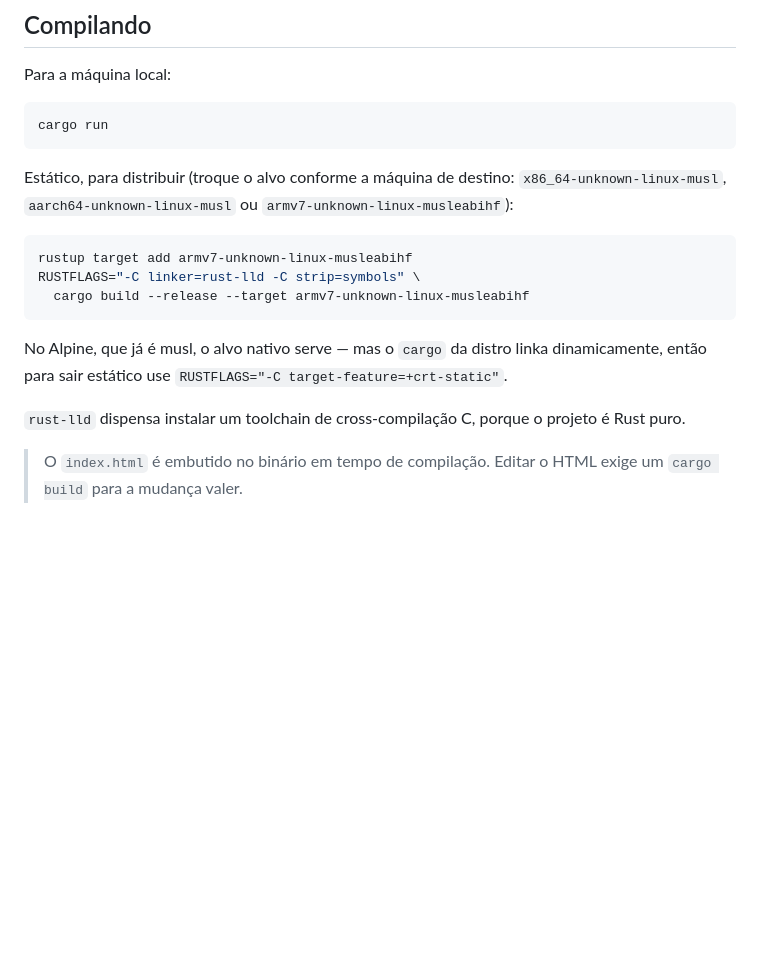
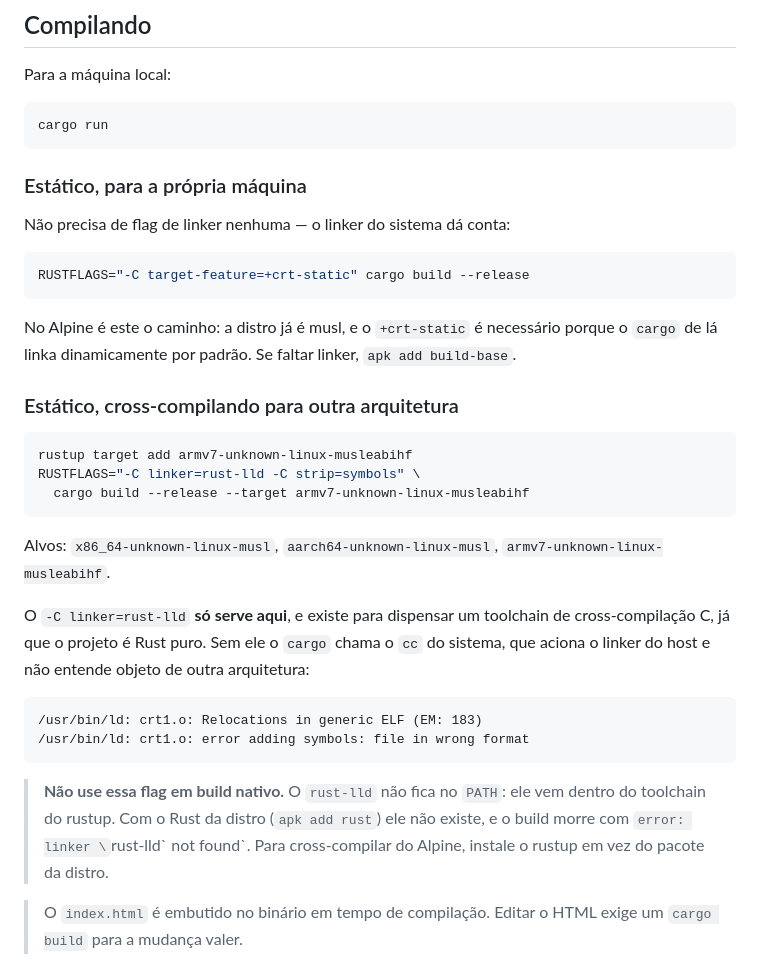
Before and after one commit to eloirotava/picoIDE, a Markdown page: README.md, the part around the change. GitHub-like rendering; blank space fills up the shorter version.

Commit message:
Corrige a documentação de build: rust-lld só serve para cross-compilar
O README apresentava a linha com -C linker=rust-lld como a receita geral de
build estático, e a nota sobre o Alpine só falava do +crt-static, sem dizer para
tirar a flag. Quem seguiu as duas no Alpine bateu em:

    error: linker `rust-lld` not found

O rust-lld não fica no PATH: ele vem dentro do toolchain do rustup, e o pacote
rust da distro não o traz.

Verificado o que a flag realmente faz: sem ela, o alvo nativo
(x86_64-unknown-linux-musl) compila normalmente e sai estático, com zero
entradas NEEDED. Já aarch64 e armv7 falham, porque o cargo chama o cc do
sistema e o linker do host não entende objeto de outra arquitetura:

    /usr/bin/ld: crt1.o: Relocations in generic ELF (EM: 183)
    /usr/bin/ld: crt1.o: error adding symbols: file in wrong format

Ou seja, a flag existe só para dispensar um toolchain de cross-compilação C.

A seção de compilação passou a separar os dois casos, com um aviso explícito
para não usar a flag em build nativo e a orientação de instalar o rustup, e não
o pacote da distro, para quem quiser cross-compilar do Alpine. O erro do linker
está no texto para quem procurar por ele encontrar.

Co-Authored-By: Claude Opus 5 <noreply@anthropic.com>
Claude-Session: https://claude.ai/code/session_01HBEHvZTijnF77BT9TwEzMG

````diff
--- a/README.md
+++ b/README.md
@@ -47,9 +47,19 @@ Para a máquina local:
 cargo run
 ```
 
-Estático, para distribuir (troque o alvo conforme a máquina de destino:
-`x86_64-unknown-linux-musl`, `aarch64-unknown-linux-musl` ou
-`armv7-unknown-linux-musleabihf`):
+### Estático, para a própria máquina
+
+Não precisa de flag de linker nenhuma — o linker do sistema dá conta:
+
+```sh
+RUSTFLAGS="-C target-feature=+crt-static" cargo build --release
+```
+
+No Alpine é este o caminho: a distro já é musl, e o `+crt-static` é necessário
+porque o `cargo` de lá linka dinamicamente por padrão. Se faltar linker,
+`apk add build-base`.
+
+### Estático, cross-compilando para outra arquitetura
 
 ```sh
 rustup target add armv7-unknown-linux-musleabihf
@@ -57,12 +67,23 @@ RUSTFLAGS="-C linker=rust-lld -C strip=symbols" \
   cargo build --release --target armv7-unknown-linux-musleabihf
 ```
 
-No Alpine, que já é musl, o alvo nativo serve — mas o `cargo` da distro linka
-dinamicamente, então para sair estático use
-`RUSTFLAGS="-C target-feature=+crt-static"`.
+Alvos: `x86_64-unknown-linux-musl`, `aarch64-unknown-linux-musl`,
+`armv7-unknown-linux-musleabihf`.
 
-`rust-lld` dispensa instalar um toolchain de cross-compilação C, porque o
-projeto é Rust puro.
+O `-C linker=rust-lld` **só serve aqui**, e existe para dispensar um toolchain
+de cross-compilação C, já que o projeto é Rust puro. Sem ele o `cargo` chama o
+`cc` do sistema, que aciona o linker do host e não entende objeto de outra
+arquitetura:
+
+```
+/usr/bin/ld: crt1.o: Relocations in generic ELF (EM: 183)
+/usr/bin/ld: crt1.o: error adding symbols: file in wrong format
+```
+
+> **Não use essa flag em build nativo.** O `rust-lld` não fica no `PATH`: ele
+> vem dentro do toolchain do rustup. Com o Rust da distro (`apk add rust`) ele
+> não existe, e o build morre com `error: linker \`rust-lld\` not found`. Para
+> cross-compilar do Alpine, instale o rustup em vez do pacote da distro.
 
 > O `index.html` é embutido no binário em tempo de compilação. Editar o HTML
 > exige um `cargo build` para a mudança valer.
````
